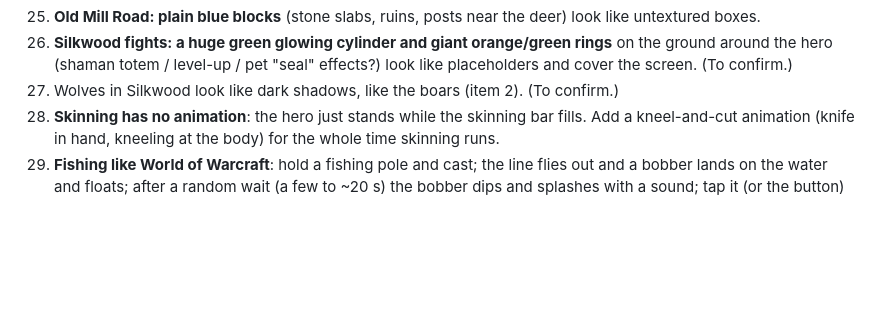
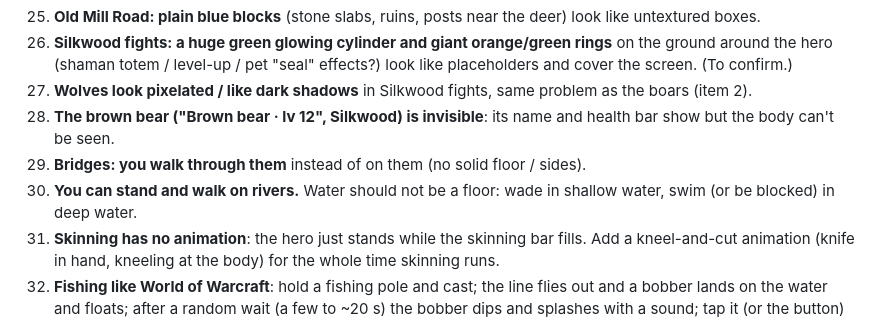
Before and after one commit to ahmad1992alqallaf-source/ashen-hollow, a Markdown page: FIX_LIST.md, the part around the change. GitHub-like rendering; blank space fills up the shorter version.

Commit message:
Fix list: pixelated wolves, invisible brown bear, bridges, walking on rivers
Co-Authored-By: Claude Opus 5.5 <noreply@anthropic.com>
Claude-Session: https://claude.ai/code/session_0141YttorAJq9DYYPkUbNxG6

```diff
--- a/FIX_LIST.md
+++ b/FIX_LIST.md
@@ -39,7 +39,12 @@ Not a problem: night darkness is fine as it is (keep it).
 25. **Old Mill Road: plain blue blocks** (stone slabs, ruins, posts near the deer) look like untextured boxes.
 26. **Silkwood fights: a huge green glowing cylinder and giant orange/green rings** on the ground around the hero
     (shaman totem / level-up / pet "seal" effects?) look like placeholders and cover the screen. (To confirm.)
-27. Wolves in Silkwood look like dark shadows, like the boars (item 2). (To confirm.)
+27. **Wolves look pixelated / like dark shadows** in Silkwood fights, same problem as the boars (item 2).
+30. **The brown bear ("Brown bear · lv 12", Silkwood) is invisible**: its name and health bar show but the body
+    can't be seen.
+31. **Bridges: you walk through them** instead of on them (no solid floor / sides).
+32. **You can stand and walk on rivers.** Water should not be a floor: wade in shallow water, swim (or be blocked)
+    in deep water.
 28. **Skinning has no animation**: the hero just stands while the skinning bar fills. Add a kneel-and-cut
     animation (knife in hand, kneeling at the body) for the whole time skinning runs.
 29. **Fishing like World of Warcraft**: hold a fishing pole and cast; the line flies out and a bobber lands on the
```
